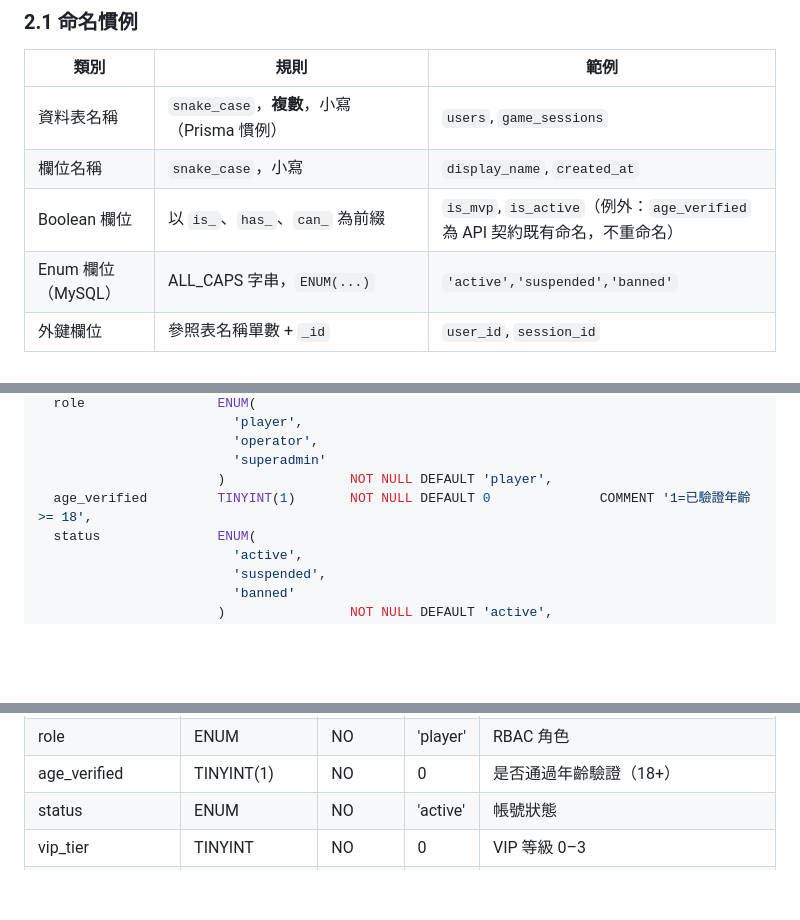
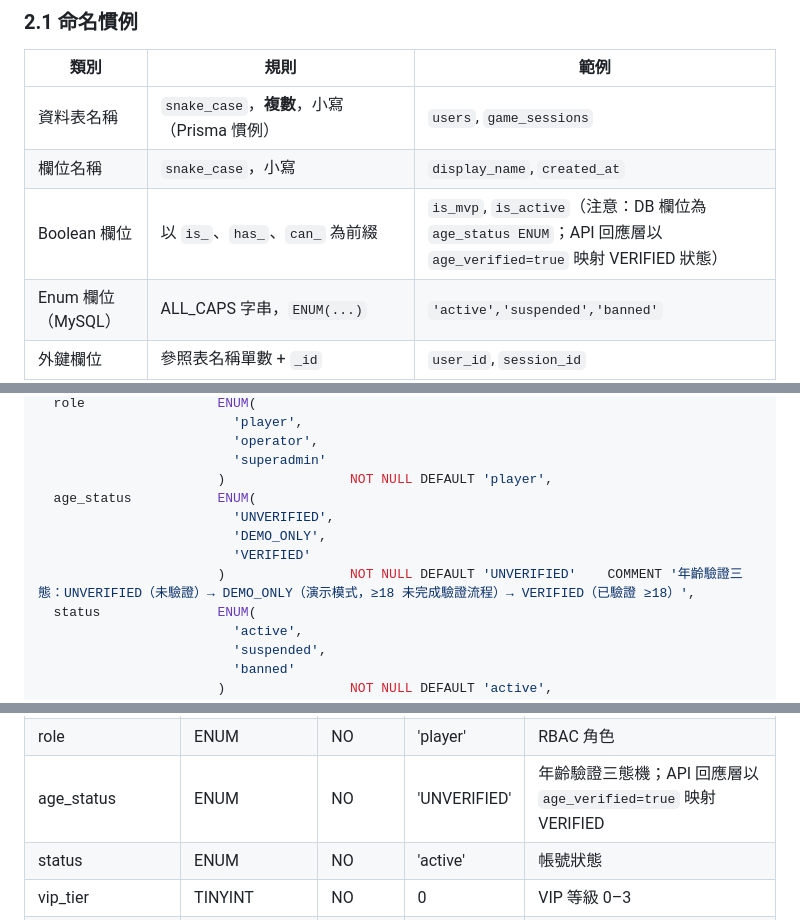
Before and after one commit to ibalasite/fishgame, a Markdown page: docs/SCHEMA.md, 3 parts joined by grey strips. GitHub-like rendering; blank space fills up the shorter version.

```diff
--- a/docs/SCHEMA.md
+++ b/docs/SCHEMA.md
@@ -86,7 +86,7 @@
 |------|------|------|
 | 資料表名稱 | `snake_case`，**複數**，小寫（Prisma 慣例）| `users`, `game_sessions` |
 | 欄位名稱 | `snake_case`，小寫 | `display_name`, `created_at` |
-| Boolean 欄位 | 以 `is_`、`has_`、`can_` 為前綴 | `is_mvp`, `is_active`（例外：`age_verified` 為 API 契約既有命名，不重命名）|
+| Boolean 欄位 | 以 `is_`、`has_`、`can_` 為前綴 | `is_mvp`, `is_active`（注意：DB 欄位為 `age_status ENUM`；API 回應層以 `age_verified=true` 映射 VERIFIED 狀態）|
 | Enum 欄位（MySQL）| ALL_CAPS 字串，`ENUM(...)` | `'active','suspended','banned'` |
 | 外鍵欄位 | 參照表名稱單數 + `_id` | `user_id`, `session_id` |
 | 索引名稱 | `idx_{table}_{columns}` | `idx_users_email` |
@@ -172,7 +172,11 @@ CREATE TABLE users (
                          'operator',
                          'superadmin'
                        )                NOT NULL DEFAULT 'player',
-  age_verified         TINYINT(1)       NOT NULL DEFAULT 0              COMMENT '1=已驗證年齡 >= 18',
+  age_status           ENUM(
+                         'UNVERIFIED',
+                         'DEMO_ONLY',
+                         'VERIFIED'
+                       )                NOT NULL DEFAULT 'UNVERIFIED'    COMMENT '年齡驗證三態：UNVERIFIED（未驗證）→ DEMO_ONLY（演示模式，≥18 未完成驗證流程）→ VERIFIED（已驗證 ≥18）',
   status               ENUM(
                          'active',
                          'suspended',
@@ -237,7 +241,7 @@ CREATE TRIGGER trg_users_updated_at
 | display_name | VARCHAR(30) | NO | — | 2–30 字元，無特殊符號 |
 | avatar_url | VARCHAR(512) | YES | NULL | S3 公開 URL；ClamAV 掃描後才設定 |
 | role | ENUM | NO | 'player' | RBAC 角色 |
-| age_verified | TINYINT(1) | NO | 0 | 是否通過年齡驗證（18+）|
+| age_status | ENUM | NO | 'UNVERIFIED' | 年齡驗證三態機；API 回應層以 `age_verified=true` 映射 VERIFIED |
 | status | ENUM | NO | 'active' | 帳號狀態 |
 | vip_tier | TINYINT | NO | 0 | VIP 等級 0–3 |
 | vip_expires_at | DATETIME(3) | YES | NULL | VIP 到期時間 |
```
Also changed, not shown: other parts of docs/SCHEMA.md (+2 -2 lines), docs/ALIGN_REPORT.md (+2 -1 lines).
